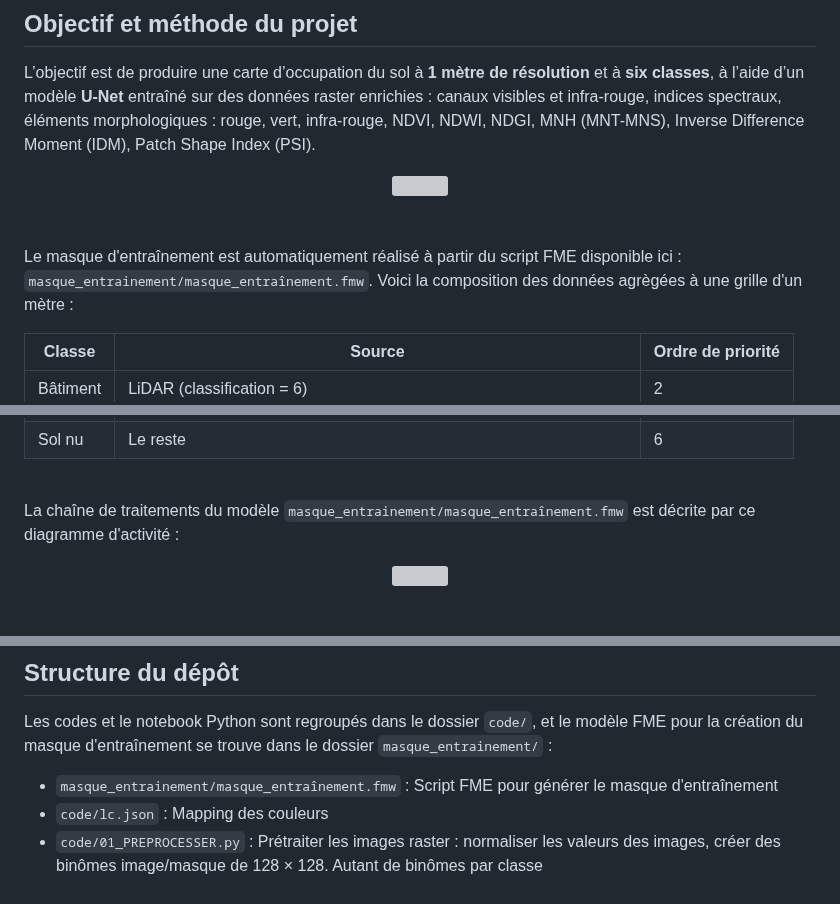
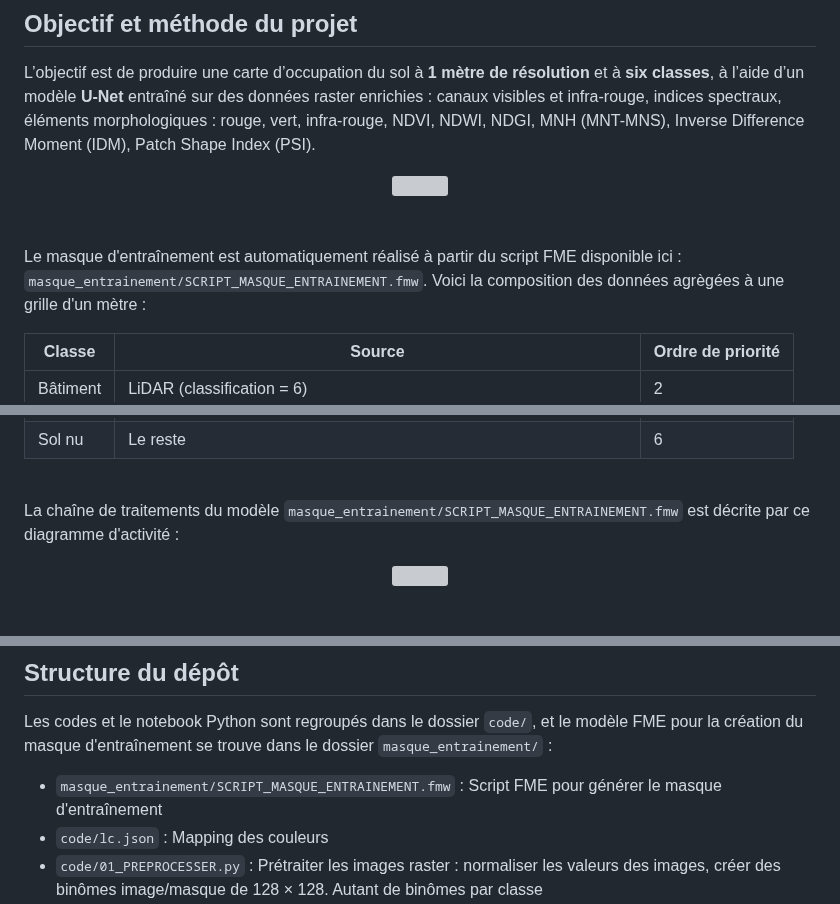
Before and after one commit to Mercatorien/MEMOIRE_MASSOT, a Markdown page: README.md, 3 parts joined by grey strips. Rendered like a GitHub page; grey boxes are pictures that could not be loaded.

```diff
--- a/README.md
+++ b/README.md
@@ -24,7 +24,7 @@ L’objectif est de produire une carte d’occupation du sol à **1 mètre de r
 <br>
 <br>
 
-Le masque d'entraînement est automatiquement réalisé à partir du script FME disponible ici : `masque_entrainement/masque_entraînement.fmw`.
+Le masque d'entraînement est automatiquement réalisé à partir du script FME disponible ici : `masque_entrainement/SCRIPT_MASQUE_ENTRAINEMENT.fmw`.
 Voici la composition des données agrègées à une grille d'un mètre :
 
 <table>
@@ -69,7 +69,7 @@ Voici la composition des données agrègées à une grille d'un mètre :
   </tbody>
 </table>
 
-<br> La chaîne de traitements du modèle `masque_entrainement/masque_entraînement.fmw` est décrite par ce diagramme d'activité :
+<br> La chaîne de traitements du modèle `masque_entrainement/SCRIPT_MASQUE_ENTRAINEMENT.fmw` est décrite par ce diagramme d'activité :
 
 
 <div align="center">
@@ -112,7 +112,7 @@ Le résultat de la chaîne de traitements est visible ici :
 ## Structure du dépôt
 
 Les codes et le notebook Python sont regroupés dans le dossier `code/`, et le modèle FME pour la création du masque d'entraînement se trouve dans le dossier `masque_entrainement/` :
-- `masque_entrainement/masque_entraînement.fmw` : Script FME pour générer le masque d'entraînement
+- `masque_entrainement/SCRIPT_MASQUE_ENTRAINEMENT.fmw` : Script FME pour générer le masque d'entraînement
 - `code/lc.json` : Mapping des couleurs
 - `code/01_PREPROCESSER.py` : Prétraiter les images raster : normaliser les valeurs des images, créer des binômes image/masque de 128 × 128. Autant de binômes par classe
 - `code/02_ENTRAINER.ipynb` : Entraîner, évaluer et enregistrer le modèle
```
Also changed, not shown: other parts of README.md (+1 -1 lines).
